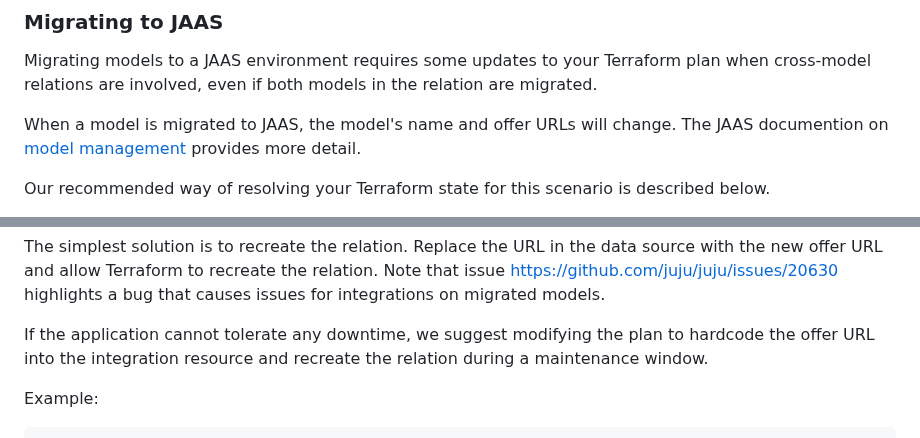
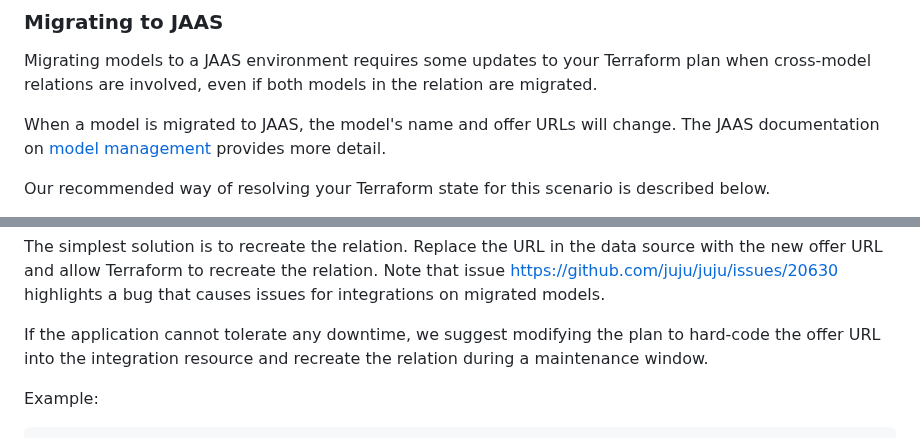
Before and after one commit to juju/terraform-provider-juju, a Markdown page: docs-rtd/howto/manage-models.md, 2 parts joined by grey strips. Drawn GitHub-style.

Commit message:
docs: fix spelling in model migration guide

```diff
--- a/docs-rtd/howto/manage-models.md
+++ b/docs-rtd/howto/manage-models.md
@@ -161,7 +161,7 @@ This means that, if you modify your plan in a way that causes recreation of the
 
 Migrating models to a JAAS environment requires some updates to your Terraform plan when cross-model relations are involved, even if both models in the relation are migrated.
 
-When a model is migrated to JAAS, the model's name and offer URLs will change. The JAAS documention on [model management](https://documentation.ubuntu.com/jaas/latest/howto/manage-models/) provides more detail.
+When a model is migrated to JAAS, the model's name and offer URLs will change. The JAAS documentation on [model management](https://documentation.ubuntu.com/jaas/latest/howto/manage-models/) provides more detail.
 
 Our recommended way of resolving your Terraform state for this scenario is described below.
 
@@ -219,7 +219,7 @@ To resolve this error we suggest one of 2 options:
 
 The simplest solution is to recreate the relation. Replace the URL in the data source with the new offer URL and allow Terraform to recreate the relation. Note that issue https://github.com/juju/juju/issues/20630 highlights a bug that causes issues for integrations on migrated models.
 
-If the application cannot tolerate any downtime, we suggest modifying the plan to hardcode the offer URL into the integration resource and recreate the relation during a maintenance window.
+If the application cannot tolerate any downtime, we suggest modifying the plan to hard-code the offer URL into the integration resource and recreate the relation during a maintenance window.
 
 Example:
 
```
